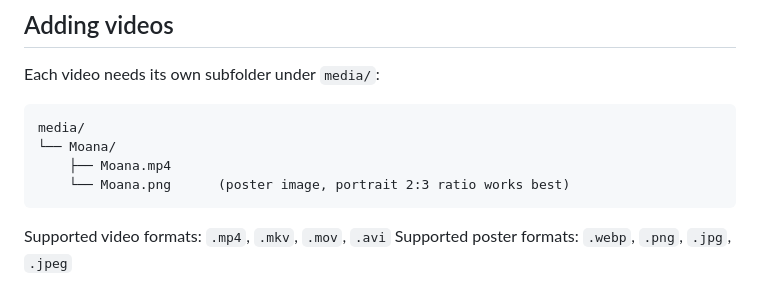
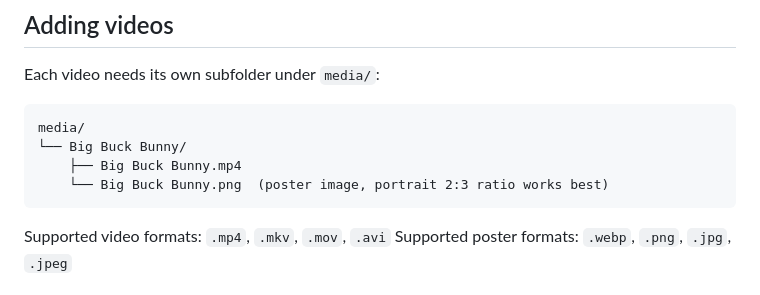
Before and after one commit to alwaysunpredictable/pitv, a Markdown page: README.md, the part around the change. Drawn GitHub-style.

Commit message:
docs: use Big Buck Bunny as example in adding videos section

````diff
--- a/README.md
+++ b/README.md
@@ -63,9 +63,9 @@ Each video needs its own subfolder under `media/`:
 
 ```
 media/
-└── Moana/
-    ├── Moana.mp4
-    └── Moana.png      (poster image, portrait 2:3 ratio works best)
+└── Big Buck Bunny/
+    ├── Big Buck Bunny.mp4
+    └── Big Buck Bunny.png  (poster image, portrait 2:3 ratio works best)
 ```
 
 Supported video formats: `.mp4`, `.mkv`, `.mov`, `.avi`
````
